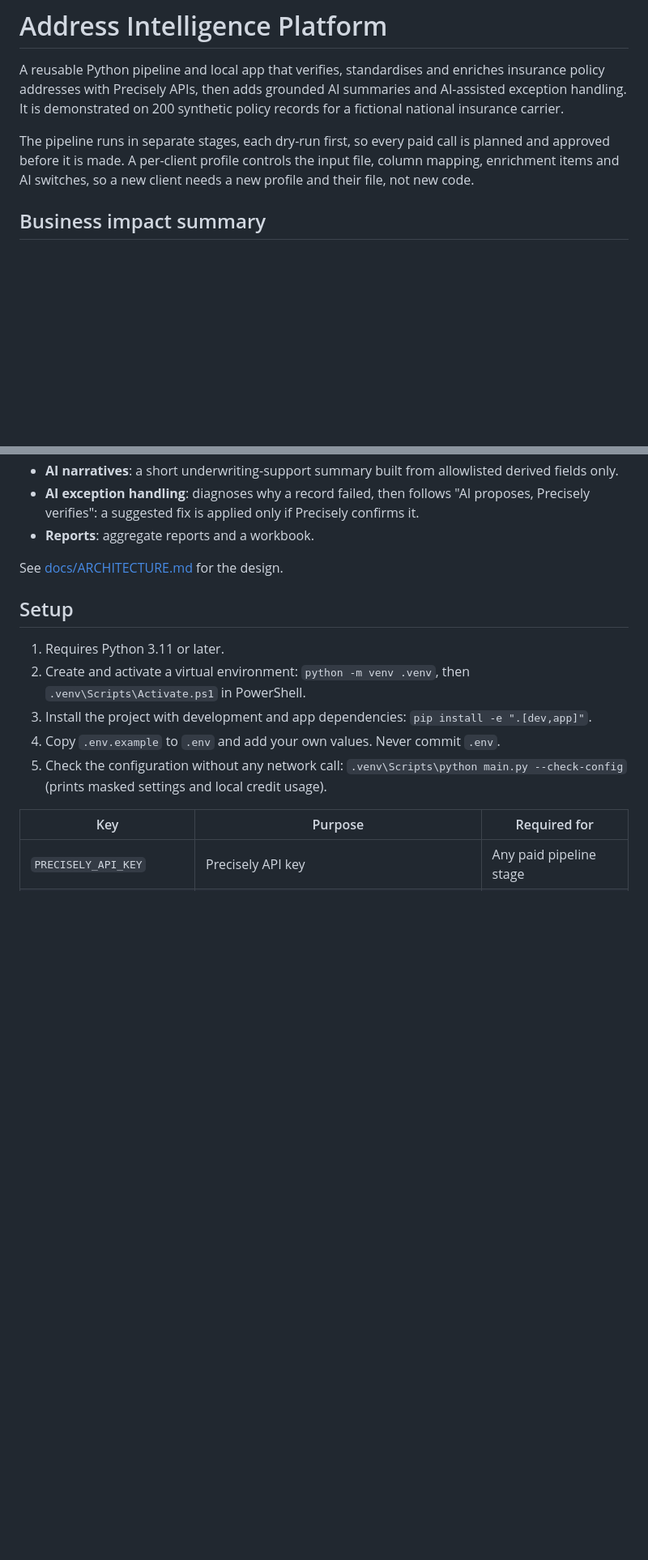
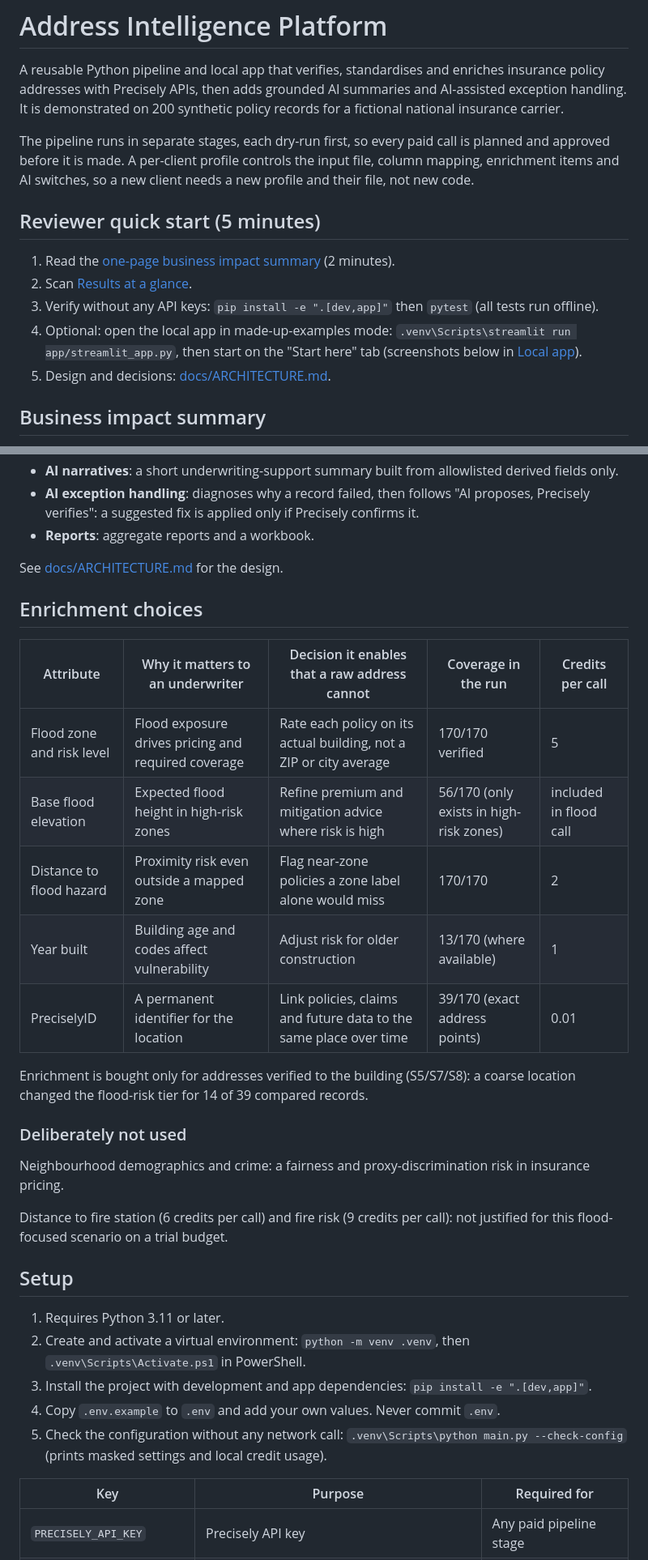
Before and after one commit to voyerdavid08-collab/address-intelligence-platform, a Markdown page: README.md, 2 parts joined by grey strips. Shown at 81% size. GitHub-like rendering; blank space fills up the shorter version.

```diff
--- a/README.md
+++ b/README.md
@@ -3,6 +3,14 @@
 A reusable Python pipeline and local app that verifies, standardises and enriches insurance policy addresses with Precisely APIs, then adds grounded AI summaries and AI-assisted exception handling. It is demonstrated on 200 synthetic policy records for a fictional national insurance carrier.
 
 The pipeline runs in separate stages, each dry-run first, so every paid call is planned and approved before it is made. A per-client profile controls the input file, column mapping, enrichment items and AI switches, so a new client needs a new profile and their file, not new code.
+
+## Reviewer quick start (5 minutes)
+
+1. Read the [one-page business impact summary](docs/BUSINESS_IMPACT.pdf) (2 minutes).
+2. Scan [Results at a glance](#results-at-a-glance).
+3. Verify without any API keys: `pip install -e ".[dev,app]"` then `pytest` (all tests run offline).
+4. Optional: open the local app in made-up-examples mode: `.venv\Scripts\streamlit run app/streamlit_app.py`, then start on the "Start here" tab (screenshots below in [Local app](#local-app)).
+5. Design and decisions: [docs/ARCHITECTURE.md](docs/ARCHITECTURE.md).
 
 ## Business impact summary
 
@@ -39,6 +47,24 @@ Aggregates only, from the 200-record synthetic run. Full tables: [reports/before
 - **Reports**: aggregate reports and a workbook.
 
 See [docs/ARCHITECTURE.md](docs/ARCHITECTURE.md) for the design.
+
+## Enrichment choices
+
+| Attribute | Why it matters to an underwriter | Decision it enables that a raw address cannot | Coverage in the run | Credits per call |
+| --- | --- | --- | --- | --- |
+| Flood zone and risk level | Flood exposure drives pricing and required coverage | Rate each policy on its actual building, not a ZIP or city average | 170/170 verified | 5 |
+| Base flood elevation | Expected flood height in high-risk zones | Refine premium and mitigation advice where risk is high | 56/170 (only exists in high-risk zones) | included in flood call |
+| Distance to flood hazard | Proximity risk even outside a mapped zone | Flag near-zone policies a zone label alone would miss | 170/170 | 2 |
+| Year built | Building age and codes affect vulnerability | Adjust risk for older construction | 13/170 (where available) | 1 |
+| PreciselyID | A permanent identifier for the location | Link policies, claims and future data to the same place over time | 39/170 (exact address points) | 0.01 |
+
+Enrichment is bought only for addresses verified to the building (S5/S7/S8): a coarse location changed the flood-risk tier for 14 of 39 compared records.
+
+### Deliberately not used
+
+Neighbourhood demographics and crime: a fairness and proxy-discrimination risk in insurance pricing.
+
+Distance to fire station (6 credits per call) and fire risk (9 credits per call): not justified for this flood-focused scenario on a trial budget.
 
 ## Setup
 
```
Also changed, not shown: other parts of README.md (+23 -2 lines), docs/ARCHITECTURE.md (+11 -0 lines), docs/images/app_client_results.png (added), docs/images/app_cost_plan.png (added), docs/images/app_preflight.png (added), docs/images/app_start_here.png (added), 4 other files.
